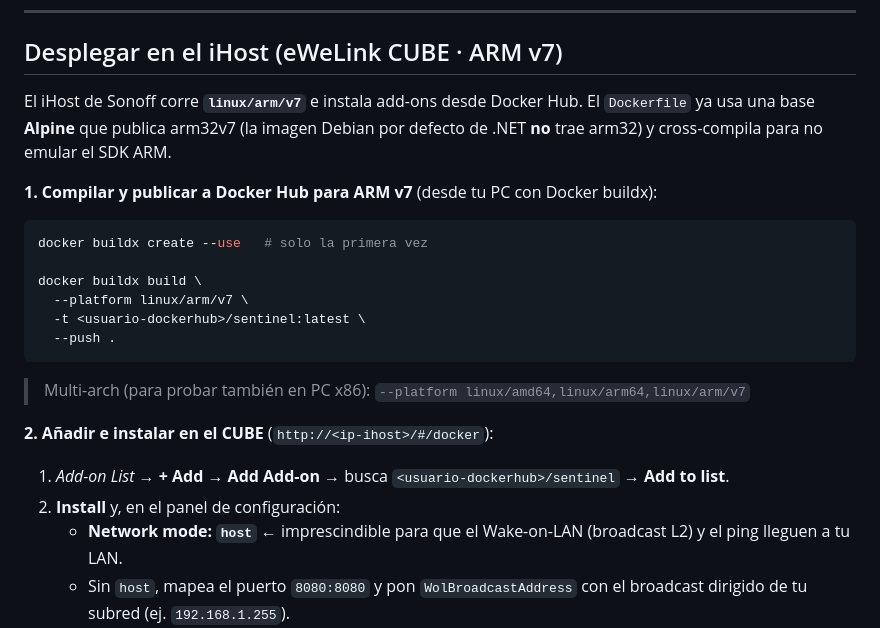
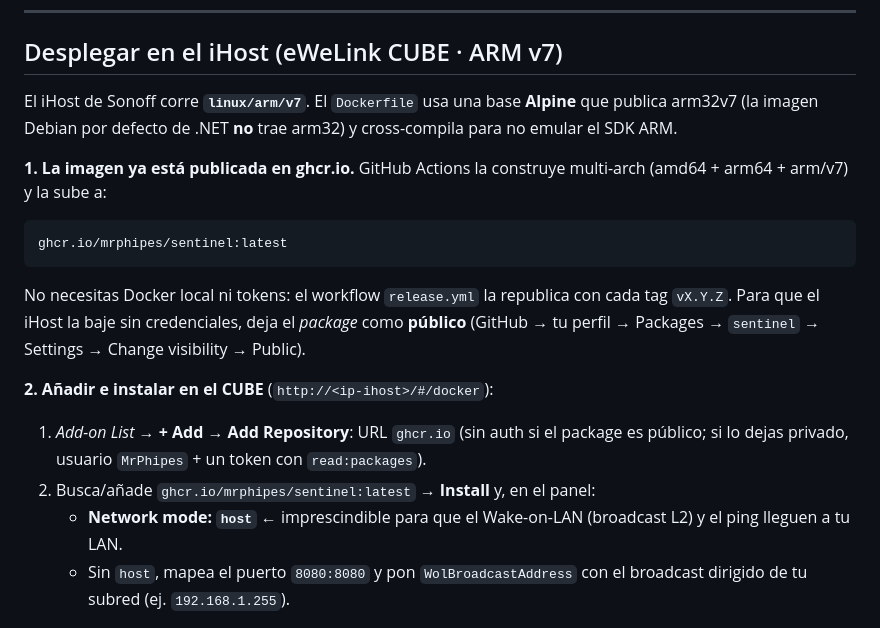
Before and after one commit to MrPhipes/sentinel, a Markdown page: README.md, the part around the change. Drawn GitHub-style.

Commit message:
docs: el iHost baja la imagen desde ghcr.io
Co-Authored-By: Sarah Connor <sconnor@Skynet.Local>

````diff
--- a/README.md
+++ b/README.md
@@ -46,29 +46,28 @@ Abre `http://<host>:8080` y verás el dashboard.
 
 ## Desplegar en el iHost (eWeLink CUBE · ARM v7)
 
-El iHost de Sonoff corre **`linux/arm/v7`** e instala add-ons desde Docker Hub.
-El `Dockerfile` ya usa una base **Alpine** que publica arm32v7 (la imagen Debian
-por defecto de .NET **no** trae arm32) y cross-compila para no emular el SDK ARM.
+El iHost de Sonoff corre **`linux/arm/v7`**. El `Dockerfile` usa una base
+**Alpine** que publica arm32v7 (la imagen Debian por defecto de .NET **no** trae
+arm32) y cross-compila para no emular el SDK ARM.
 
-**1. Compilar y publicar a Docker Hub para ARM v7** (desde tu PC con Docker buildx):
+**1. La imagen ya está publicada en ghcr.io.** GitHub Actions la construye
+multi-arch (amd64 + arm64 + arm/v7) y la sube a:
 
-```bash
-docker buildx create --use   # solo la primera vez
-
-docker buildx build \
-  --platform linux/arm/v7 \
-  -t <usuario-dockerhub>/sentinel:latest \
-  --push .
+```
+ghcr.io/mrphipes/sentinel:latest
 ```
 
-> Multi-arch (para probar también en PC x86):
-> `--platform linux/amd64,linux/arm64,linux/arm/v7`
+No necesitas Docker local ni tokens: el workflow `release.yml` la republica con
+cada tag `vX.Y.Z`. Para que el iHost la baje sin credenciales, deja el *package*
+como **público** (GitHub → tu perfil → Packages → `sentinel` → Settings → Change
+visibility → Public).
 
 **2. Añadir e instalar en el CUBE** (`http://<ip-ihost>/#/docker`):
 
-1. *Add-on List* → **+ Add** → **Add Add-on** → busca `<usuario-dockerhub>/sentinel`
-   → **Add to list**.
-2. **Install** y, en el panel de configuración:
+1. *Add-on List* → **+ Add** → **Add Repository**: URL `ghcr.io` (sin auth si el
+   package es público; si lo dejas privado, usuario `MrPhipes` + un token con
+   `read:packages`).
+2. Busca/añade `ghcr.io/mrphipes/sentinel:latest` → **Install** y, en el panel:
    - **Network mode: `host`** ← imprescindible para que el Wake-on-LAN (broadcast
      L2) y el ping lleguen a tu LAN.
    - Sin `host`, mapea el puerto `8080:8080` y pon `WolBroadcastAddress` con el
````
